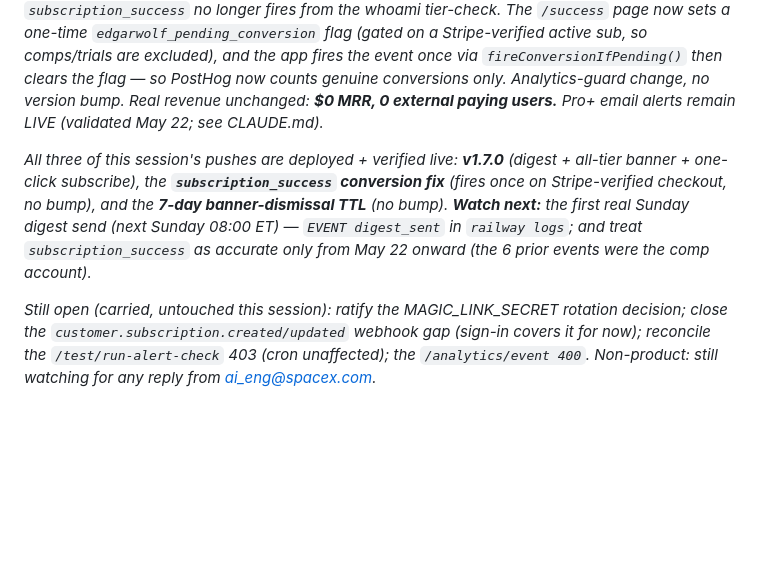
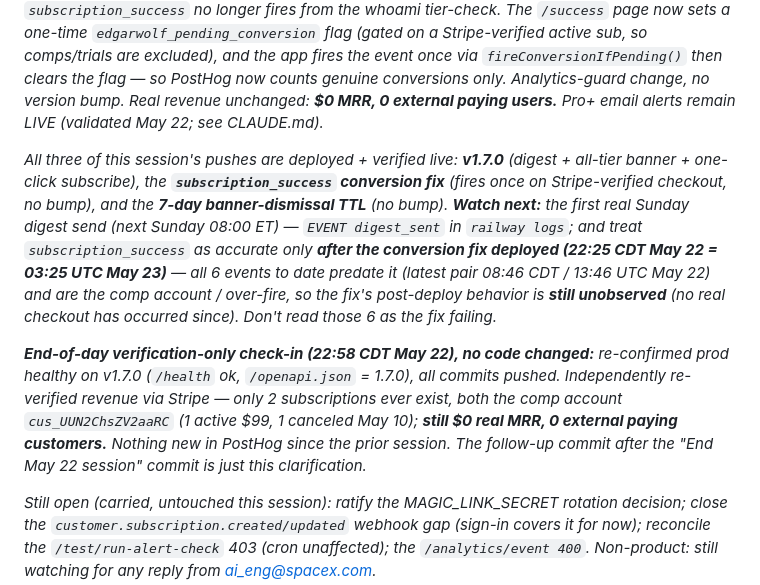
Before and after one commit to jostergren79/Projects, a Markdown page: STATE.md, the part around the change. GitHub-like rendering; blank space fills up the shorter version.

Commit message:
Clarify subscription_success events predate the conversion fix
Verification-only check-in: re-confirmed $0 MRR via Stripe (only the comp
account) and noted the fix's post-deploy behavior is still unobserved, so
the 6 prior events shouldn't be misread as the fix failing.

Co-Authored-By: Claude Opus 4.7 <noreply@anthropic.com>

```diff
--- a/STATE.md
+++ b/STATE.md
@@ -64,6 +64,8 @@ _**v1.7.0 shipped this session: the weekly Filing Stress digest, now offered to
 
 _**Session-start verification.** Prod was healthy on v1.6.1. PostHog showed 6 `subscription_success` (pro_plus) events since May 20 that looked like new customers — Stripe confirmed all are the single comp account (`cus_UUN2ChsZV2aaRC`, $0 invoiced/paid). **Fixed same session:** `subscription_success` no longer fires from the whoami tier-check. The `/success` page now sets a one-time `edgarwolf_pending_conversion` flag (gated on a Stripe-verified *active* sub, so comps/trials are excluded), and the app fires the event once via `fireConversionIfPending()` then clears the flag — so PostHog now counts genuine conversions only. Analytics-guard change, no version bump. Real revenue unchanged: **$0 MRR, 0 external paying users.** Pro+ email alerts remain LIVE (validated May 22; see CLAUDE.md)._
 
-_All three of this session's pushes are deployed + verified live: **v1.7.0** (digest + all-tier banner + one-click subscribe), the **`subscription_success` conversion fix** (fires once on Stripe-verified checkout, no bump), and the **7-day banner-dismissal TTL** (no bump). **Watch next:** the first real Sunday digest send (next Sunday 08:00 ET) — `EVENT digest_sent` in `railway logs`; and treat `subscription_success` as accurate only from May 22 onward (the 6 prior events were the comp account)._
+_All three of this session's pushes are deployed + verified live: **v1.7.0** (digest + all-tier banner + one-click subscribe), the **`subscription_success` conversion fix** (fires once on Stripe-verified checkout, no bump), and the **7-day banner-dismissal TTL** (no bump). **Watch next:** the first real Sunday digest send (next Sunday 08:00 ET) — `EVENT digest_sent` in `railway logs`; and treat `subscription_success` as accurate only **after the conversion fix deployed (22:25 CDT May 22 = 03:25 UTC May 23)** — all 6 events to date predate it (latest pair 08:46 CDT / 13:46 UTC May 22) and are the comp account / over-fire, so the fix's post-deploy behavior is **still unobserved** (no real checkout has occurred since). Don't read those 6 as the fix failing._
+
+_**End-of-day verification-only check-in (22:58 CDT May 22), no code changed:** re-confirmed prod healthy on v1.7.0 (`/health` ok, `/openapi.json` = 1.7.0), all commits pushed. Independently re-verified revenue via Stripe — only 2 subscriptions ever exist, both the comp account `cus_UUN2ChsZV2aaRC` (1 active $99, 1 canceled May 10); **still $0 real MRR, 0 external paying customers.** Nothing new in PostHog since the prior session. The follow-up commit after the "End May 22 session" commit is just this clarification._
 
 _Still open (carried, untouched this session): ratify the MAGIC_LINK_SECRET rotation decision; close the `customer.subscription.created/updated` webhook gap (sign-in covers it for now); reconcile the `/test/run-alert-check` 403 (cron unaffected); the `/analytics/event 400`. Non-product: still watching for any reply from ai_eng@spacex.com._
```
